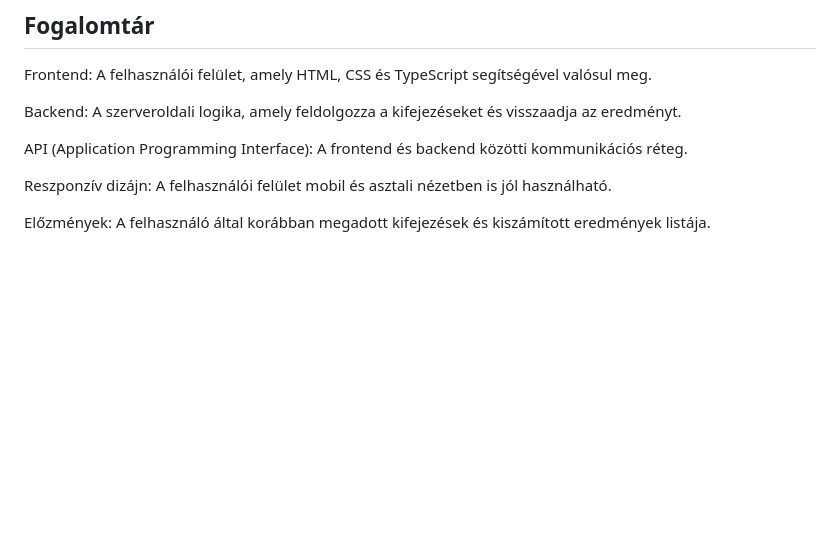
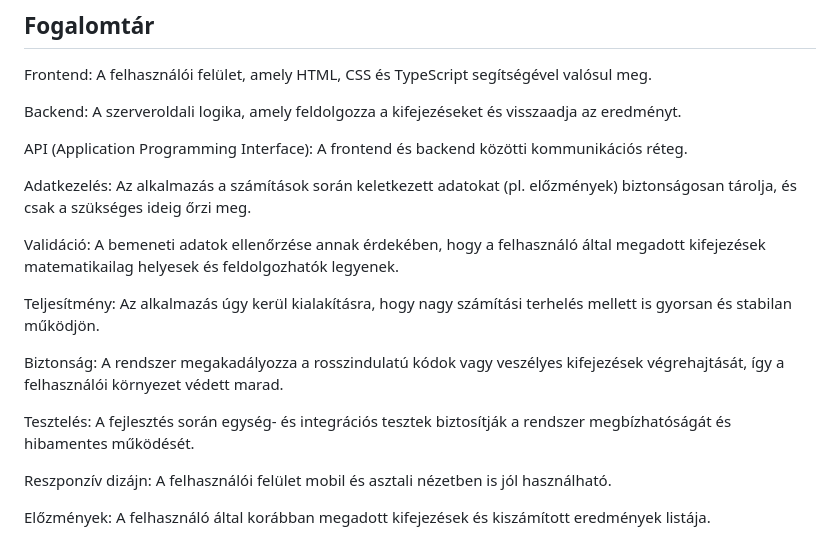
Before and after one commit to BGHDHE/AFP1_Calculator, a Markdown page: Dokumentumok/Funkcionális_Spec.md, the part around the change. Rendered like a GitHub page; blank space fills up the shorter version.

```diff
--- a/Dokumentumok/Funkcionális_Spec.md
+++ b/Dokumentumok/Funkcionális_Spec.md
@@ -69,6 +69,17 @@ Backend: A szerveroldali logika, amely feldolgozza a kifejezéseket és visszaad
 
 API (Application Programming Interface): A frontend és backend közötti kommunikációs réteg.
 
+Adatkezelés: Az alkalmazás a számítások során keletkezett adatokat (pl. előzmények) biztonságosan tárolja, és csak a szükséges ideig őrzi meg.
+
+Validáció: A bemeneti adatok ellenőrzése annak érdekében, hogy a felhasználó által megadott kifejezések matematikailag helyesek és feldolgozhatók legyenek.
+
+Teljesítmény: Az alkalmazás úgy kerül kialakításra, hogy nagy számítási terhelés mellett is gyorsan és stabilan működjön.
+
+Biztonság: A rendszer megakadályozza a rosszindulatú kódok vagy veszélyes kifejezések végrehajtását, így a felhasználói környezet védett marad.
+
+Tesztelés: A fejlesztés során egység- és integrációs tesztek biztosítják a rendszer megbízhatóságát és hibamentes működését.
+
 Reszponzív dizájn: A felhasználói felület mobil és asztali nézetben is jól használható.
 
+
 Előzmények: A felhasználó által korábban megadott kifejezések és kiszámított eredmények listája.
```
